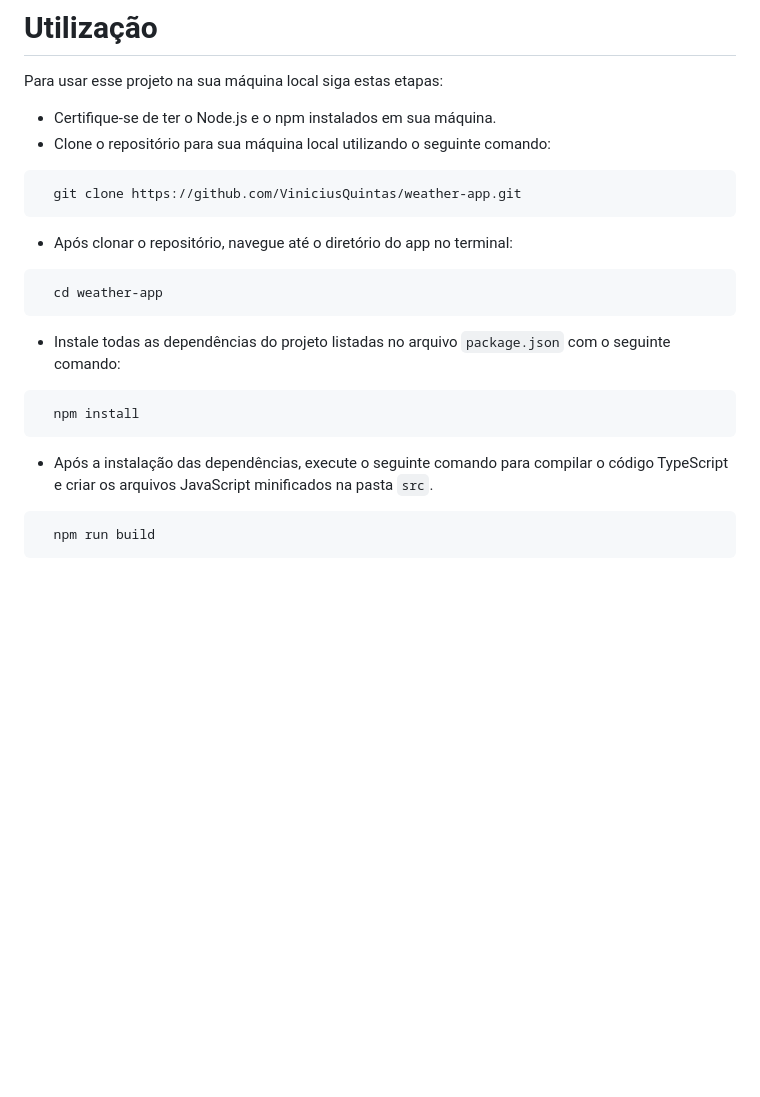
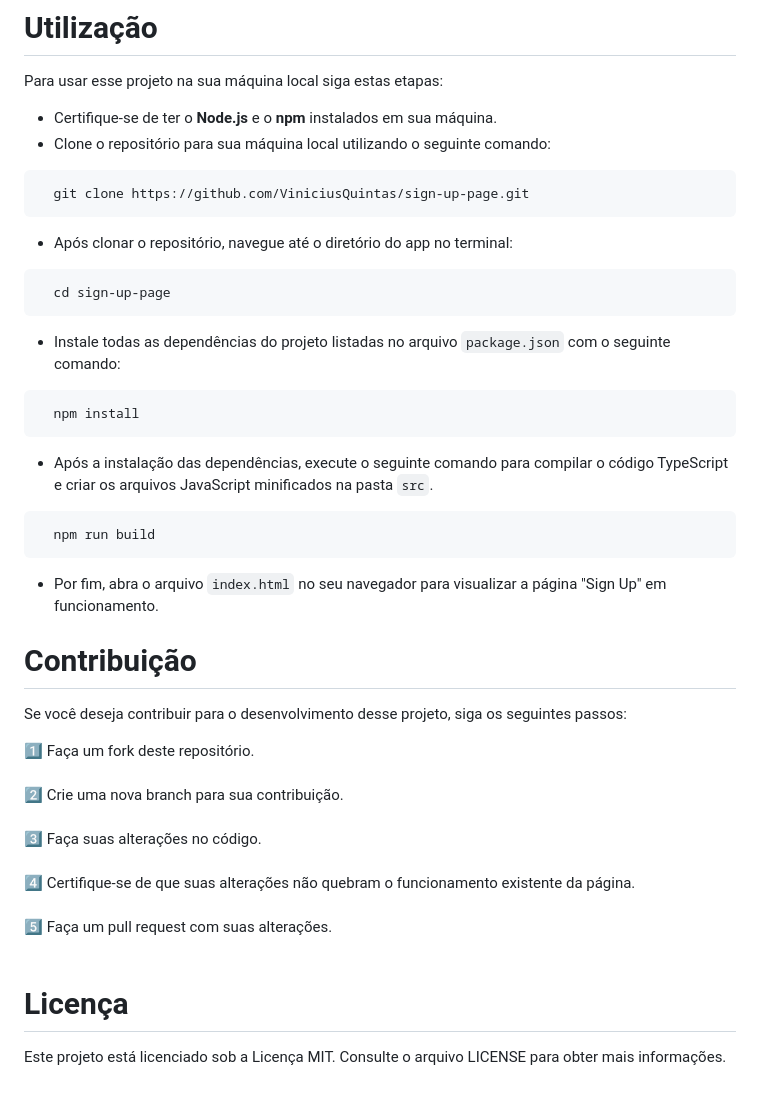
Before and after one commit to ViniciusQuintas/sign-up-page, a Markdown page: README.md, the part around the change printed below. Drawn GitHub-style; blank space fills up the shorter version.

````diff
--- a/README.md
+++ b/README.md
@@ -40,14 +38,14 @@ As tecnologias utilizadas neste projeto foram:
 
 # Utilização
 Para usar esse projeto na sua máquina local siga estas etapas:
-- Certifique-se de ter o Node.js e o npm instalados em sua máquina.
+- Certifique-se de ter o **Node.js** e o **npm** instalados em sua máquina.
 - Clone o repositório para sua máquina local utilizando o seguinte comando:
 ```bash
-  git clone https://github.com/ViniciusQuintas/weather-app.git
+  git clone https://github.com/ViniciusQuintas/sign-up-page.git
 ```
 - Após clonar o repositório, navegue até o diretório do app no terminal:
 ```bash
-  cd weather-app
+  cd sign-up-page
 ```
 - Instale todas as dependências do projeto listadas no arquivo `package.json` com o seguinte comando:
 ```bash
@@ -57,3 +55,26 @@ Para usar esse projeto na sua máquina local siga estas etapas:
 ```bash
   npm run build
 ```
+- Por fim, abra o arquivo `index.html` no seu navegador para visualizar a página "Sign Up" em funcionamento.
+
+# Contribuição
+Se você deseja contribuir para o desenvolvimento desse projeto, siga os seguintes passos:
+
+ 1️⃣ Faça um fork deste repositório.
+<br>
+<br>
+ 2️⃣ Crie uma nova branch para sua contribuição.
+<br>
+<br>
+ 3️⃣ Faça suas alterações no código.
+<br>
+<br>
+ 4️⃣ Certifique-se de que suas alterações não quebram o funcionamento existente da página.
+<br>
+<br>
+ 5️⃣ Faça um pull request com suas alterações.
+<br>
+<br>
+
+# Licença
+Este projeto está licenciado sob a Licença MIT. Consulte o arquivo LICENSE para obter mais informações.
````
Also changed, not shown: other parts of README.md (+0 -2 lines).
